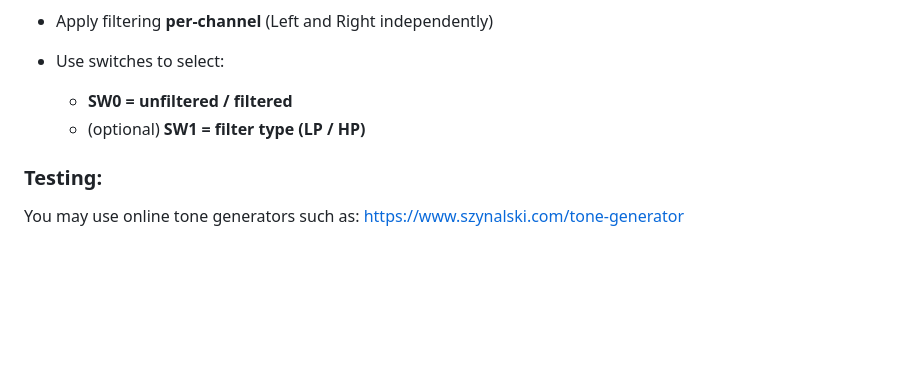
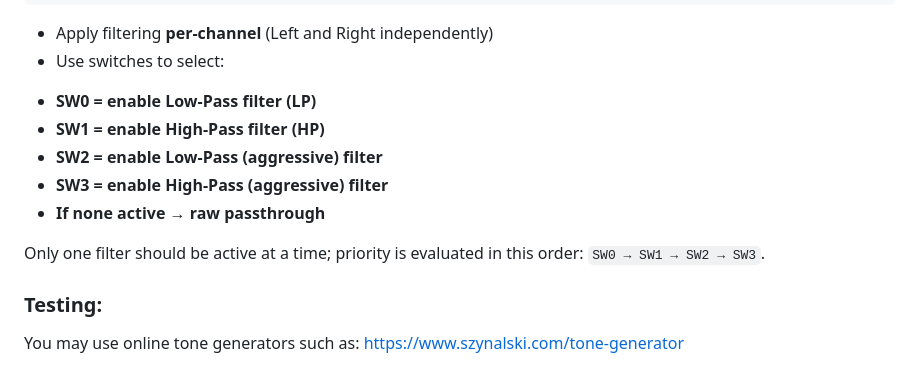
Before and after one commit to lmolinario/AES, a Markdown page: Lab 3/README.md, the part around the change. GitHub-like rendering; blank space fills up the shorter version.

Commit message:
update Lab 3

```diff
--- a/Lab 3/README.md
+++ b/Lab 3/README.md
@@ -106,9 +106,15 @@ float fir_filter(float sample, float *h, float *buffer, int N);
 * Apply filtering **per-channel** (Left and Right independently)
 * Use switches to select:
 
-  * **SW0 = unfiltered / filtered**
-  * (optional) **SW1 = filter type (LP / HP)**
+- **SW0 = enable Low-Pass filter (LP)**
+- **SW1 = enable High-Pass filter (HP)**
+- **SW2 = enable Low-Pass (aggressive) filter**
+- **SW3 = enable High-Pass (aggressive) filter**
+- **If none active → raw passthrough**
 
+
+Only one filter should be active at a time; priority is evaluated in this order:
+`SW0 → SW1 → SW2 → SW3`.
 ### Testing:
 
 You may use online tone generators such as:
```
